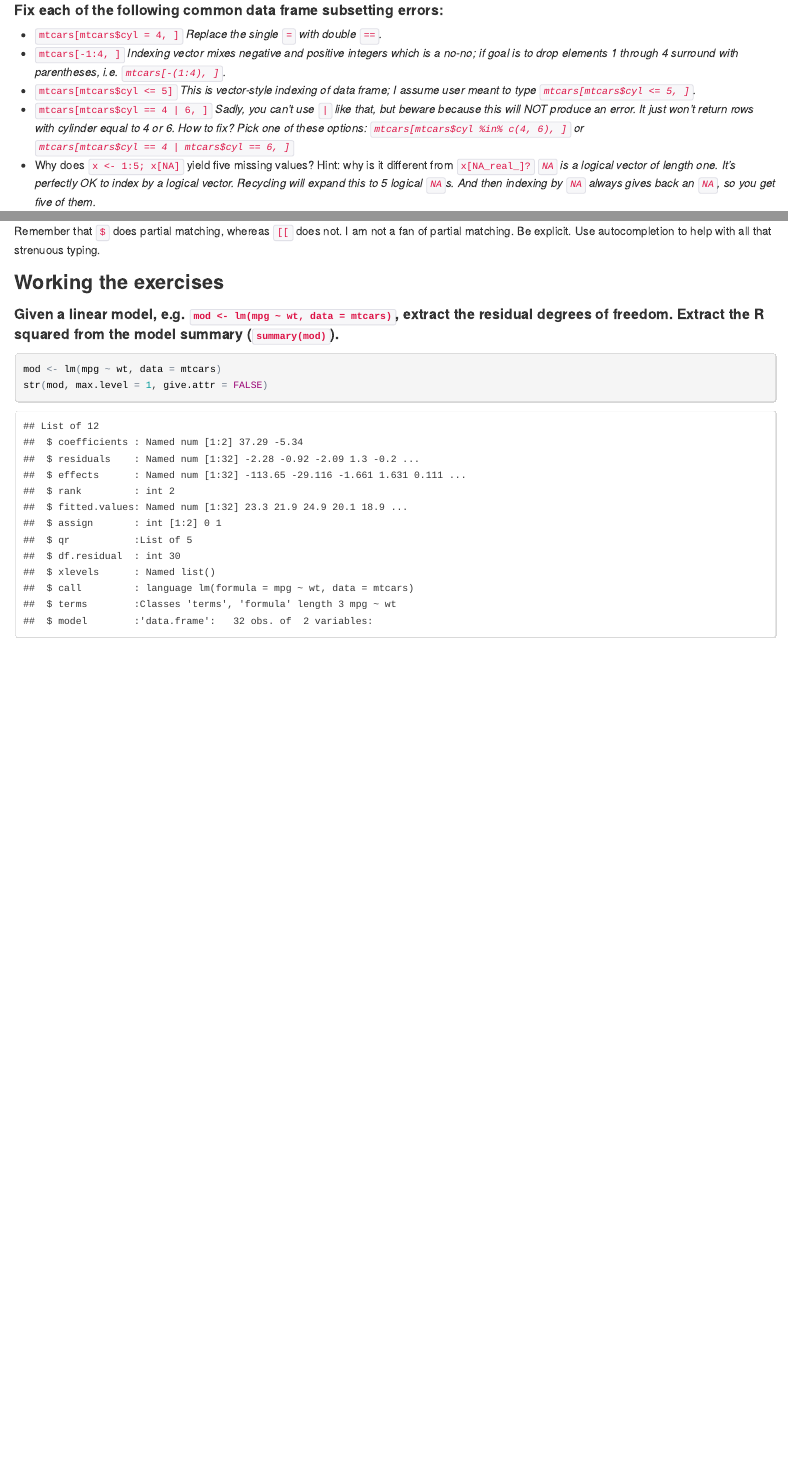
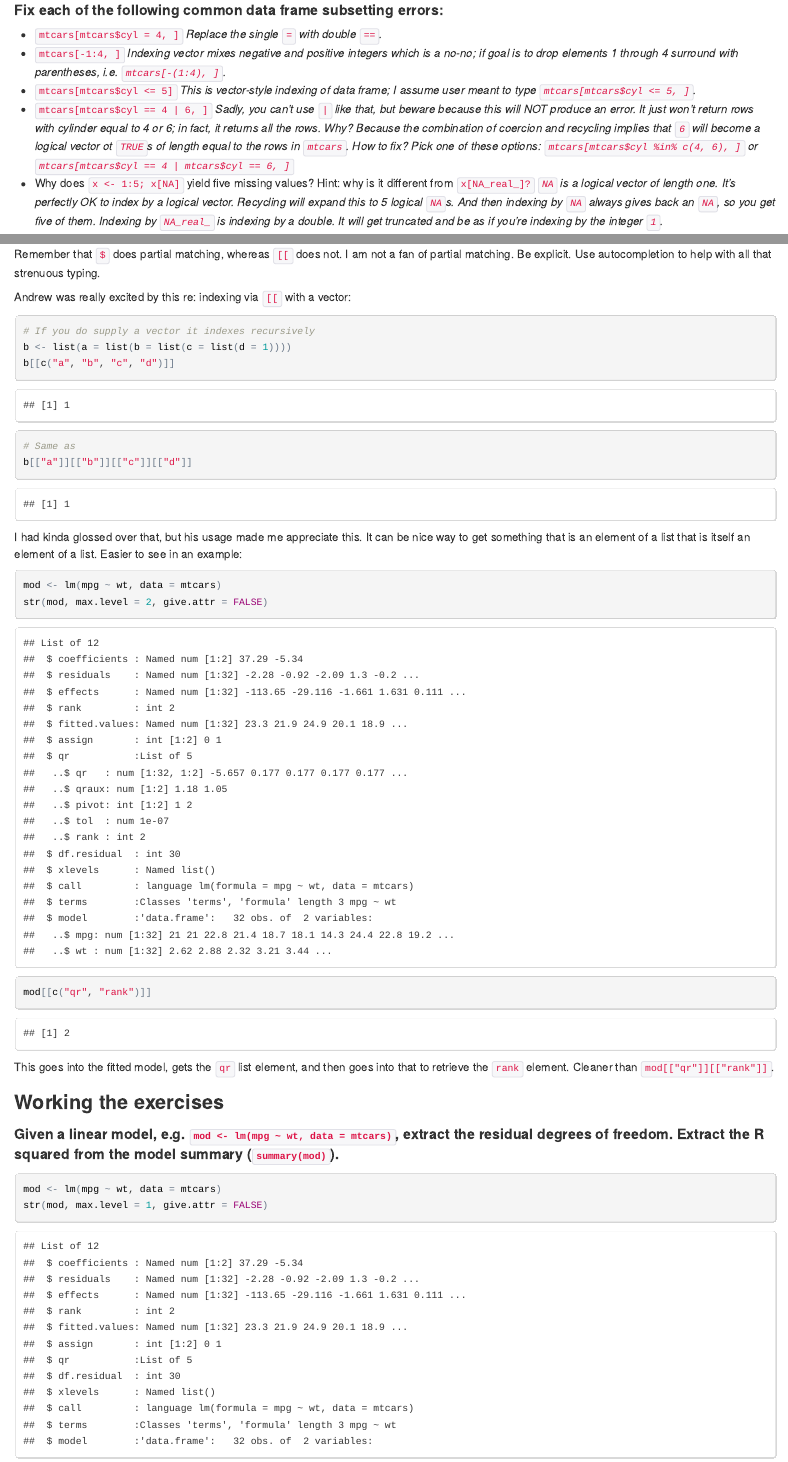
Before and after one commit to aammd/UBCadv-r, an R Markdown document (02_Subsetting/Subsetting-Jenny.Rmd): the page in a window 1100 px wide, from 1310 px down, and a second part further down, joined at a grey line. The pictures show the output file 02_Subsetting/Subsetting-Jenny.html that the author committed with the source, opened offline.

Commit message:
Edits to Jenny subsetting notes in light of group discussion

````diff
--- a/02_Subsetting/Subsetting-Jenny.Rmd
+++ b/02_Subsetting/Subsetting-Jenny.Rmd
@@ -64,8 +64,8 @@ Week 02 2014-07-10 we read [Subsetting](http://adv-r.had.co.nz/Subsetting.html).
   * `mtcars[mtcars$cyl = 4, ]` *Replace the single `=` with double `==`.*
   * `mtcars[-1:4, ]` *Indexing vector mixes negative and positive integers which is a no-no; if goal is to drop elements 1 through 4 surround with parentheses, i.e. `mtcars[-(1:4), ]`.*
   * `mtcars[mtcars$cyl <= 5]` *This is vector-style indexing of data frame; I assume user meant to type `mtcars[mtcars$cyl <= 5, ]`.*
-  * `mtcars[mtcars$cyl == 4 | 6, ]` *Sadly, you can't use `|` like that, but beware because this will NOT produce an error. It just won't return rows with cylinder equal to 4 or 6. How to fix? Pick one of these options: `mtcars[mtcars$cyl %in% c(4, 6), ]` or `mtcars[mtcars$cyl == 4 | mtcars$cyl == 6, ]`*
-  * Why does `x <- 1:5; x[NA]` yield five missing values? Hint: why is it different from `x[NA_real_]?` *`NA` is a logical vector of length one. It's perfectly OK to index by a logical vector. Recycling will expand this to 5 logical `NA`s. And then indexing by `NA` always gives back an `NA`, so you get five of them.*
+  * `mtcars[mtcars$cyl == 4 | 6, ]` *Sadly, you can't use `|` like that, but beware because this will NOT produce an error. It just won't return rows with cylinder equal to 4 or 6; in fact, it returns all the rows. Why? Because the combination of coercion and recycling implies that `6` will become a logical vector ot `TRUE`s of length equal to the rows in `mtcars`. How to fix? Pick one of these options: `mtcars[mtcars$cyl %in% c(4, 6), ]` or `mtcars[mtcars$cyl == 4 | mtcars$cyl == 6, ]`*
+  * Why does `x <- 1:5; x[NA]` yield five missing values? Hint: why is it different from `x[NA_real_]?` *`NA` is a logical vector of length one. It's perfectly OK to index by a logical vector. Recycling will expand this to 5 logical `NA`s. And then indexing by `NA` always gives back an `NA`, so you get five of them. Indexing by `NA_real_` is indexing by a double. It will get truncated and be as if you're indexing by the integer `1`.*
 
 #### What does `upper.tri()` return? How does subsetting a matrix with it work? Do we need any additional subsetting rules to describe its behaviour?
 
@@ -120,6 +120,25 @@ Great tweet:
 > @[RLangTip](http://twitter.com/#!/RLangTip/status/118339256388304896)
 
 Remember that `$` does partial matching, whereas `[[` does not. I am not a fan of partial matching. Be explicit. Use autocompletion to help with all that strenuous typing.
+
+Andrew was really excited by this re: indexing via `[[` with a vector:
+
+```{r}
+# If you do supply a vector it indexes recursively
+b <- list(a = list(b = list(c = list(d = 1))))
+b[[c("a", "b", "c", "d")]]
+# Same as
+b[["a"]][["b"]][["c"]][["d"]]
+```
+I had kinda glossed over that, but his usage made me appreciate this. It can be nice way to get something that is an element of a list that is itself an element of a list. Easier to see in an example:
+
+```{r}
+mod <- lm(mpg ~ wt, data = mtcars)
+str(mod, max.level = 2, give.attr = FALSE)
+mod[[c("qr", "rank")]]
+
+```
+This goes into the fitted model, gets the `qr` list element, and then goes into that to retrieve the `rank` element. Cleaner than `mod[["qr"]][["rank"]]`.
 
 ### Working the exercises
 
````
Also changed, not shown: 02_Subsetting/Subsetting-Jenny.html, 02_Subsetting/Subsetting-Jenny.md, 02_Subsetting/Subsetting-Jenny.Rmd (6 more changed lines).
